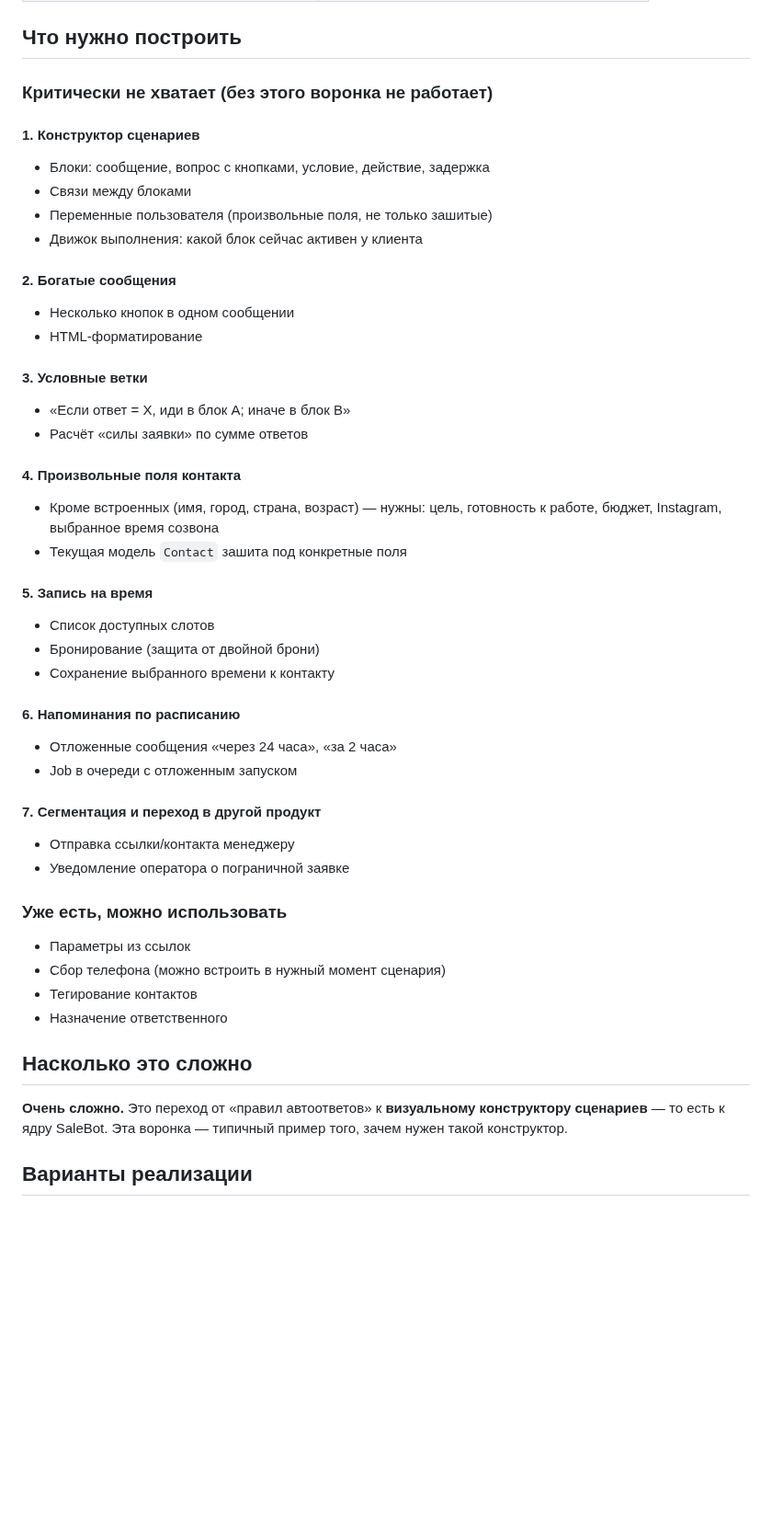
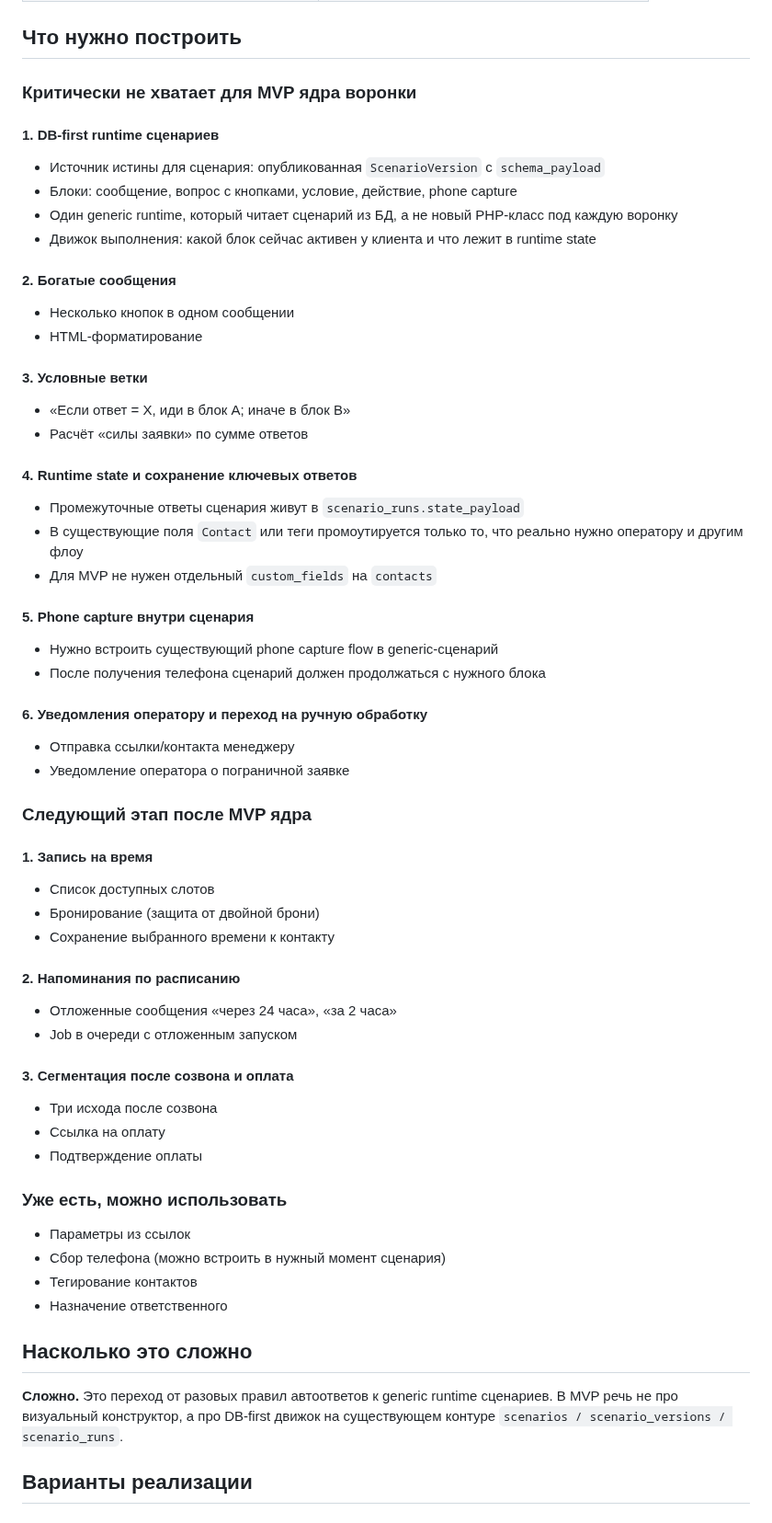
Before and after one commit to Etogerman/Project-1, a Markdown page: docs/analiz-vip-ibiza-funnel.md, the part around one of its changes. Shown at 92% size. Drawn GitHub-style; blank space fills up the shorter version.

Commit message:
Синхронизировать анализ VIP Ibiza с DB-first ТЗ

```diff
--- a/docs/analiz-vip-ibiza-funnel.md
+++ b/docs/analiz-vip-ibiza-funnel.md
@@ -48,14 +48,14 @@
 
 ## Что нужно построить
 
-### Критически не хватает (без этого воронка не работает)
+### Критически не хватает для MVP ядра воронки
 
-#### 1. Конструктор сценариев
+#### 1. DB-first runtime сценариев
 
-- Блоки: сообщение, вопрос с кнопками, условие, действие, задержка
-- Связи между блоками
-- Переменные пользователя (произвольные поля, не только зашитые)
-- Движок выполнения: какой блок сейчас активен у клиента
+- Источник истины для сценария: опубликованная `ScenarioVersion` с `schema_payload`
+- Блоки: сообщение, вопрос с кнопками, условие, действие, phone capture
+- Один generic runtime, который читает сценарий из БД, а не новый PHP-класс под каждую воронку
+- Движок выполнения: какой блок сейчас активен у клиента и что лежит в runtime state
 
 #### 2. Богатые сообщения
 
@@ -67,26 +67,40 @@
 - «Если ответ = X, иди в блок A; иначе в блок B»
 - Расчёт «силы заявки» по сумме ответов
 
-#### 4. Произвольные поля контакта
+#### 4. Runtime state и сохранение ключевых ответов
 
-- Кроме встроенных (имя, город, страна, возраст) — нужны: цель, готовность к работе, бюджет, Instagram, выбранное время созвона
-- Текущая модель `Contact` зашита под конкретные поля
+- Промежуточные ответы сценария живут в `scenario_runs.state_payload`
+- В существующие поля `Contact` или теги промоутируется только то, что реально нужно оператору и другим флоу
+- Для MVP не нужен отдельный `custom_fields` на `contacts`
 
-#### 5. Запись на время
+#### 5. Phone capture внутри сценария
+
+- Нужно встроить существующий phone capture flow в generic-сценарий
+- После получения телефона сценарий должен продолжаться с нужного блока
+
+#### 6. Уведомления оператору и переход на ручную обработку
+
+- Отправка ссылки/контакта менеджеру
+- Уведомление оператора о пограничной заявке
+
+### Следующий этап после MVP ядра
+
+#### 1. Запись на время
 
 - Список доступных слотов
 - Бронирование (защита от двойной брони)
 - Сохранение выбранного времени к контакту
 
-#### 6. Напоминания по расписанию
+#### 2. Напоминания по расписанию
 
 - Отложенные сообщения «через 24 часа», «за 2 часа»
 - Job в очереди с отложенным запуском
 
-#### 7. Сегментация и переход в другой продукт
+#### 3. Сегментация после созвона и оплата
 
-- Отправка ссылки/контакта менеджеру
-- Уведомление оператора о пограничной заявке
+- Три исхода после созвона
+- Ссылка на оплату
+- Подтверждение оплаты
 
 ### Уже есть, можно использовать
 
@@ -97,7 +111,7 @@
 
 ## Насколько это сложно
 
-**Очень сложно.** Это переход от «правил автоответов» к **визуальному конструктору сценариев** — то есть к ядру SaleBot. Эта воронка — типичный пример того, зачем нужен такой конструктор.
+**Сложно.** Это переход от разовых правил автоответов к generic runtime сценариев. В MVP речь не про визуальный конструктор, а про DB-first движок на существующем контуре `scenarios / scenario_versions / scenario_runs`.
 
 ## Варианты реализации
 
```
Also changed, not shown: other parts of docs/analiz-vip-ibiza-funnel.md (+14 -15 lines).
